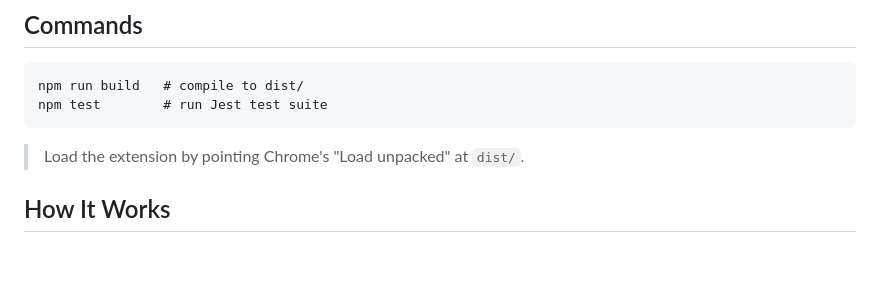
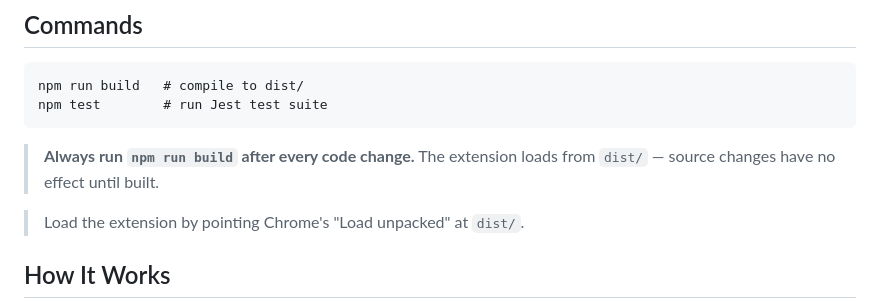
Before and after one commit to LastGunslinger9/seerr-helper, a Markdown page: claude.md, the part around the change. GitHub-like rendering; blank space fills up the shorter version.

Commit message:
docs: always run npm run build after changes

````diff
--- a/claude.md
+++ b/claude.md
@@ -17,6 +17,8 @@ A Chrome extension that enhances Letterboxd movie pages by displaying Overseerr/
 npm run build   # compile to dist/
 npm test        # run Jest test suite
 ```
+
+> **Always run `npm run build` after every code change.** The extension loads from `dist/` — source changes have no effect until built.
 
 > Load the extension by pointing Chrome's "Load unpacked" at `dist/`.
 
````
